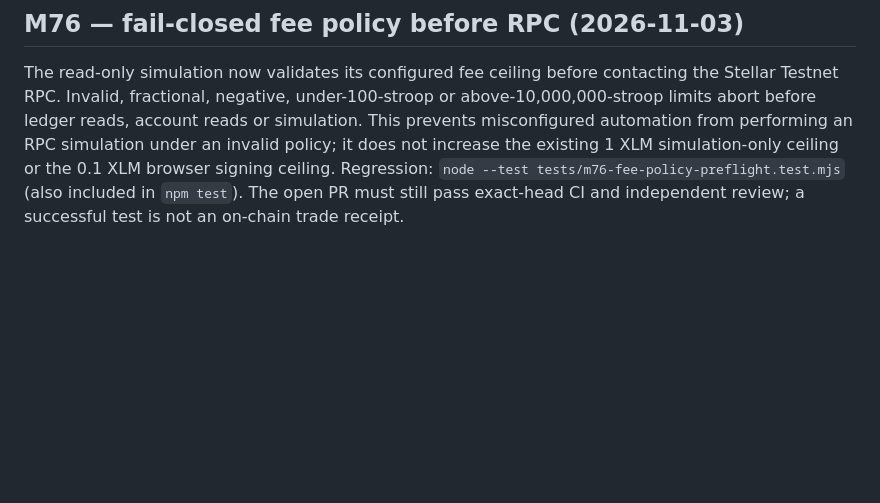
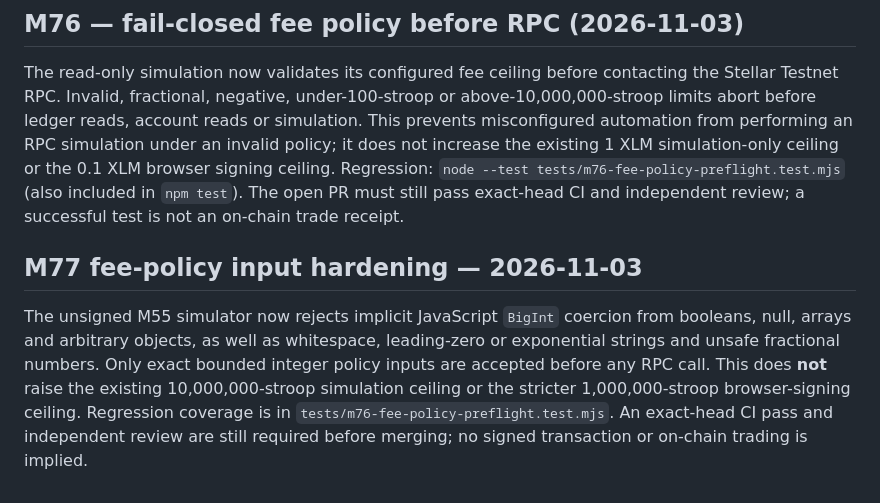
Before and after one commit to mushee-io/Hoxo-SS, a Markdown page: docs/m65-m55-fee-ceiling.md, the part around the change. GitHub-like rendering; blank space fills up the shorter version.

Commit message:
M77 document canonical Testnet simulation fee policy

```diff
--- a/docs/m65-m55-fee-ceiling.md
+++ b/docs/m65-m55-fee-ceiling.md
@@ -30,3 +30,7 @@ No signed Hoxo BUY/SELL receipt or public matching liquidity was established.
 ## M76 — fail-closed fee policy before RPC (2026-11-03)
 
 The read-only simulation now validates its configured fee ceiling before contacting the Stellar Testnet RPC. Invalid, fractional, negative, under-100-stroop or above-10,000,000-stroop limits abort before ledger reads, account reads or simulation. This prevents misconfigured automation from performing an RPC simulation under an invalid policy; it does not increase the existing 1 XLM simulation-only ceiling or the 0.1 XLM browser signing ceiling. Regression: `node --test tests/m76-fee-policy-preflight.test.mjs` (also included in `npm test`). The open PR must still pass exact-head CI and independent review; a successful test is not an on-chain trade receipt.
+
+## M77 fee-policy input hardening — 2026-11-03
+
+The unsigned M55 simulator now rejects implicit JavaScript `BigInt` coercion from booleans, null, arrays and arbitrary objects, as well as whitespace, leading-zero or exponential strings and unsafe fractional numbers. Only exact bounded integer policy inputs are accepted before any RPC call. This does **not** raise the existing 10,000,000-stroop simulation ceiling or the stricter 1,000,000-stroop browser-signing ceiling. Regression coverage is in `tests/m76-fee-policy-preflight.test.mjs`. An exact-head CI pass and independent review are still required before merging; no signed transaction or on-chain trading is implied.
```
